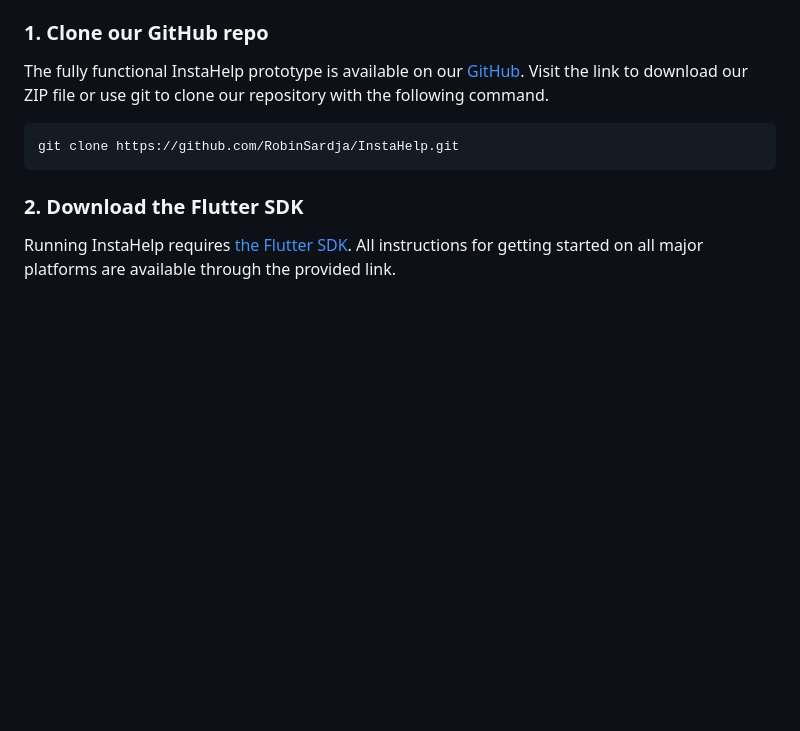
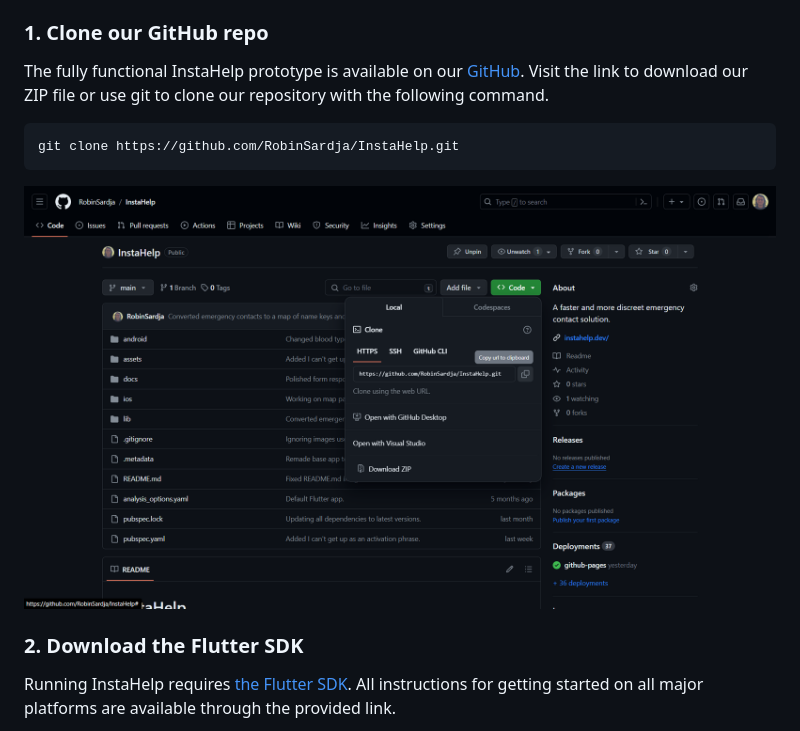
Before and after one commit to RobinSardja/InstaHelp, a Markdown page: README.md, the part around the change. GitHub-like rendering; pictures changed too: docs/img/a4964857b98b0381.png (added); blank space fills up the shorter version.

Commit message:
Added Github screenshot.

````diff
--- a/README.md
+++ b/README.md
@@ -10,6 +10,8 @@ The fully functional InstaHelp prototype is available on our [GitHub](https://gi
 ```console
 git clone https://github.com/RobinSardja/InstaHelp.git
 ```
+
+<img src="docs/img/a4964857b98b0381.png">
 
 ### 2. Download the Flutter SDK
 
````
Also changed, not shown: 2 other files.
